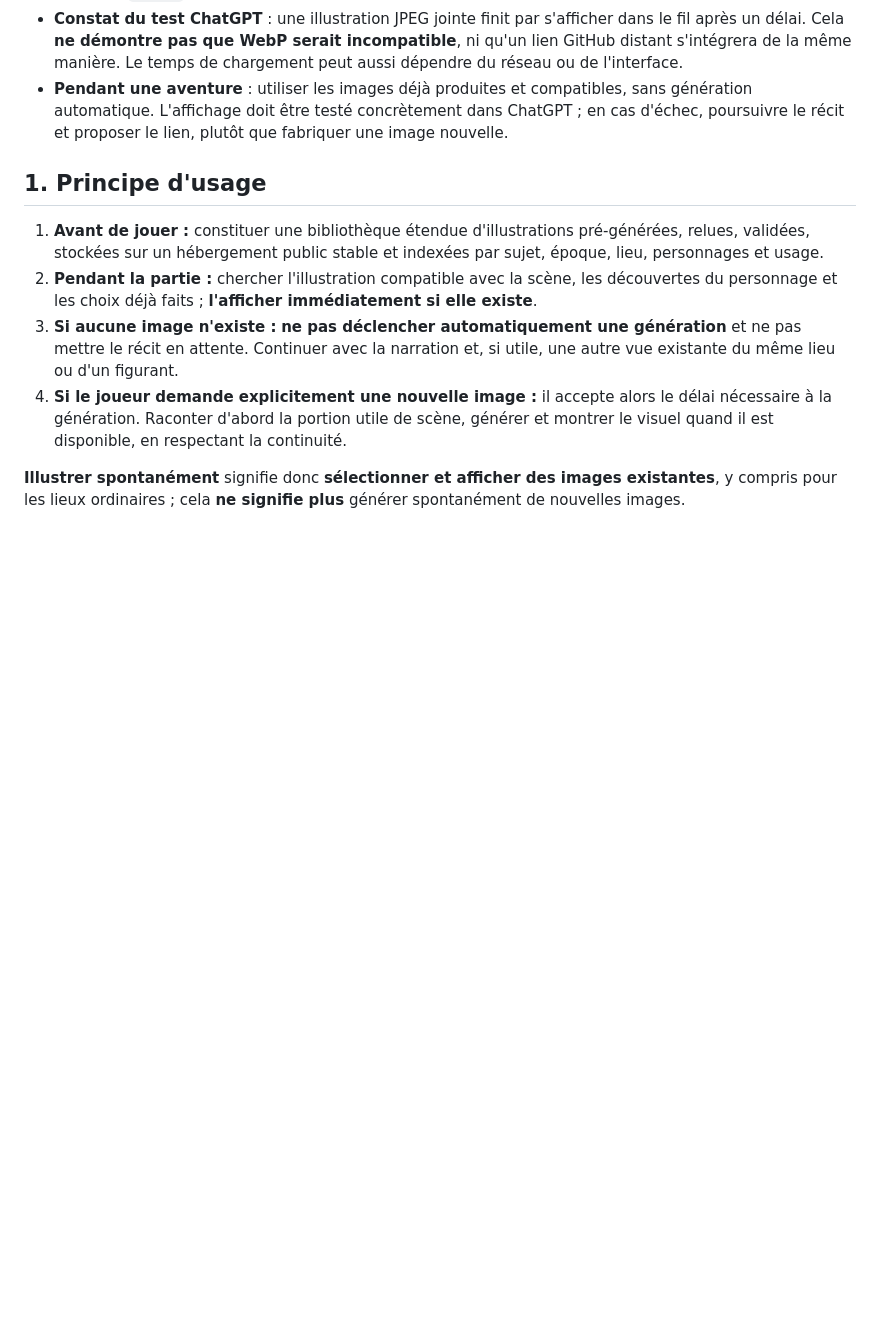
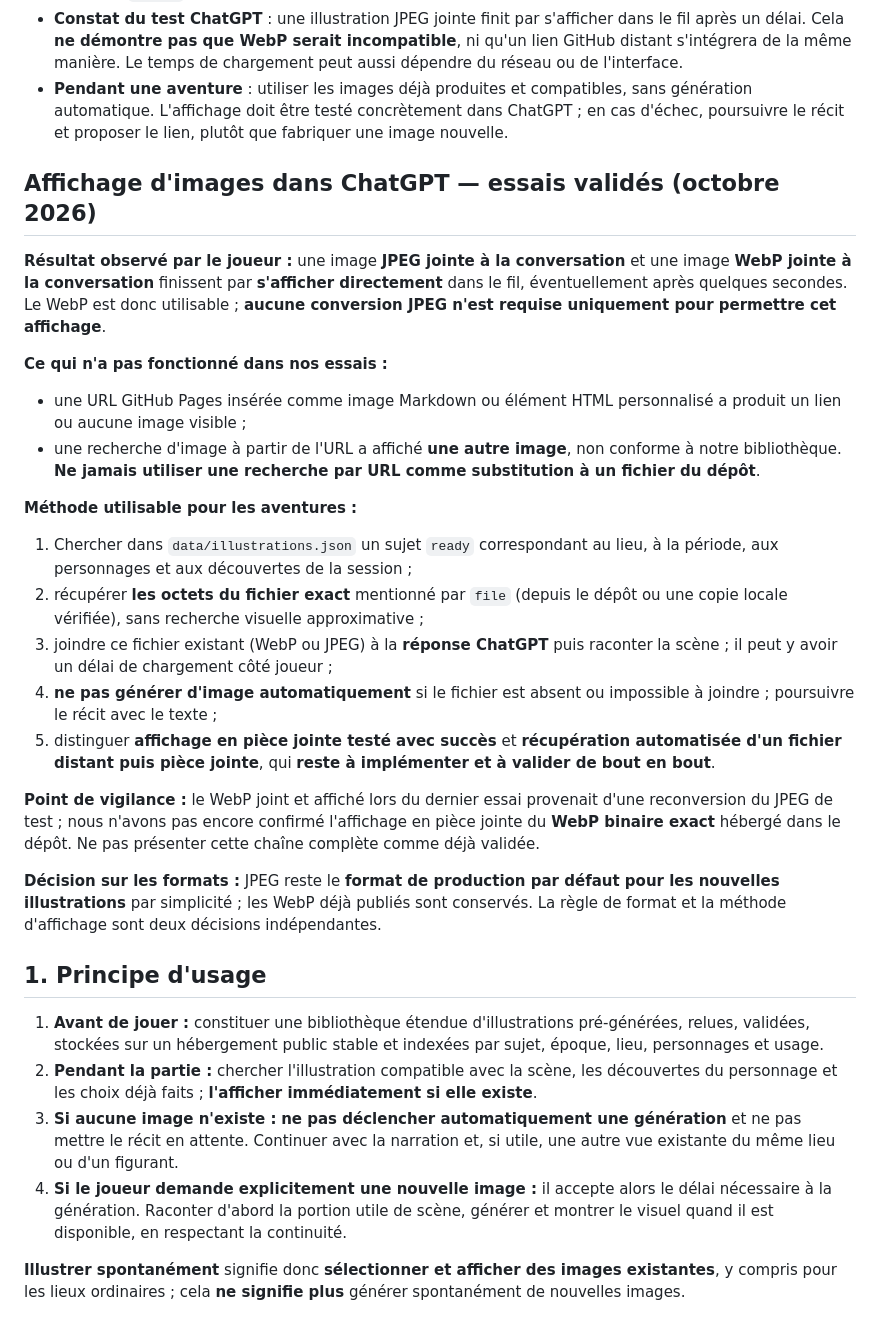
Before and after one commit to nathanmon/aventures-partagees, a Markdown page: chatgpt/monde/STRATEGIE_PREPRODUCTION_IMAGES.md, the part around the change. Rendered like a GitHub page; blank space fills up the shorter version.

Commit message:
Documenter affichage ChatGPT des WebP et JPEG joints

```diff
--- a/chatgpt/monde/STRATEGIE_PREPRODUCTION_IMAGES.md
+++ b/chatgpt/monde/STRATEGIE_PREPRODUCTION_IMAGES.md
@@ -11,6 +11,25 @@
 - **Ne pas reconvertir en masse les fichiers WebP du premier lot** : les neuf images `ready` existantes et leur chemin dans le manifeste restent inchangés. Le manifeste accepte des chemins `.jpg` et `.webp` avec leur `format` réel.
 - **Constat du test ChatGPT** : une illustration JPEG jointe finit par s'afficher dans le fil après un délai. Cela **ne démontre pas que WebP serait incompatible**, ni qu'un lien GitHub distant s'intégrera de la même manière. Le temps de chargement peut aussi dépendre du réseau ou de l'interface.
 - **Pendant une aventure** : utiliser les images déjà produites et compatibles, sans génération automatique. L'affichage doit être testé concrètement dans ChatGPT ; en cas d'échec, poursuivre le récit et proposer le lien, plutôt que fabriquer une image nouvelle.
+
+## Affichage d'images dans ChatGPT — essais validés (octobre 2026)
+
+**Résultat observé par le joueur :** une image **JPEG jointe à la conversation** et une image **WebP jointe à la conversation** finissent par **s'afficher directement** dans le fil, éventuellement après quelques secondes. Le WebP est donc utilisable ; **aucune conversion JPEG n'est requise uniquement pour permettre cet affichage**.
+
+**Ce qui n'a pas fonctionné dans nos essais :**
+- une URL GitHub Pages insérée comme image Markdown ou élément HTML personnalisé a produit un lien ou aucune image visible ;
+- une recherche d'image à partir de l'URL a affiché **une autre image**, non conforme à notre bibliothèque. **Ne jamais utiliser une recherche par URL comme substitution à un fichier du dépôt**.
+
+**Méthode utilisable pour les aventures :**
+1. Chercher dans `data/illustrations.json` un sujet `ready` correspondant au lieu, à la période, aux personnages et aux découvertes de la session ;
+2. récupérer **les octets du fichier exact** mentionné par `file` (depuis le dépôt ou une copie locale vérifiée), sans recherche visuelle approximative ;
+3. joindre ce fichier existant (WebP ou JPEG) à la **réponse ChatGPT** puis raconter la scène ; il peut y avoir un délai de chargement côté joueur ;
+4. **ne pas générer d'image automatiquement** si le fichier est absent ou impossible à joindre ; poursuivre le récit avec le texte ;
+5. distinguer **affichage en pièce jointe testé avec succès** et **récupération automatisée d'un fichier distant puis pièce jointe**, qui **reste à implémenter et à valider de bout en bout**.
+
+**Point de vigilance :** le WebP joint et affiché lors du dernier essai provenait d'une reconversion du JPEG de test ; nous n'avons pas encore confirmé l'affichage en pièce jointe du **WebP binaire exact** hébergé dans le dépôt. Ne pas présenter cette chaîne complète comme déjà validée.
+
+**Décision sur les formats :** JPEG reste le **format de production par défaut pour les nouvelles illustrations** par simplicité ; les WebP déjà publiés sont conservés. La règle de format et la méthode d'affichage sont deux décisions indépendantes.
 
 ## 1. Principe d'usage
 
```
Also changed, not shown: chatgpt/INSTRUCTIONS_MJ.md (+3 -0 lines), docs/ROADMAP.md (+6 -0 lines).
